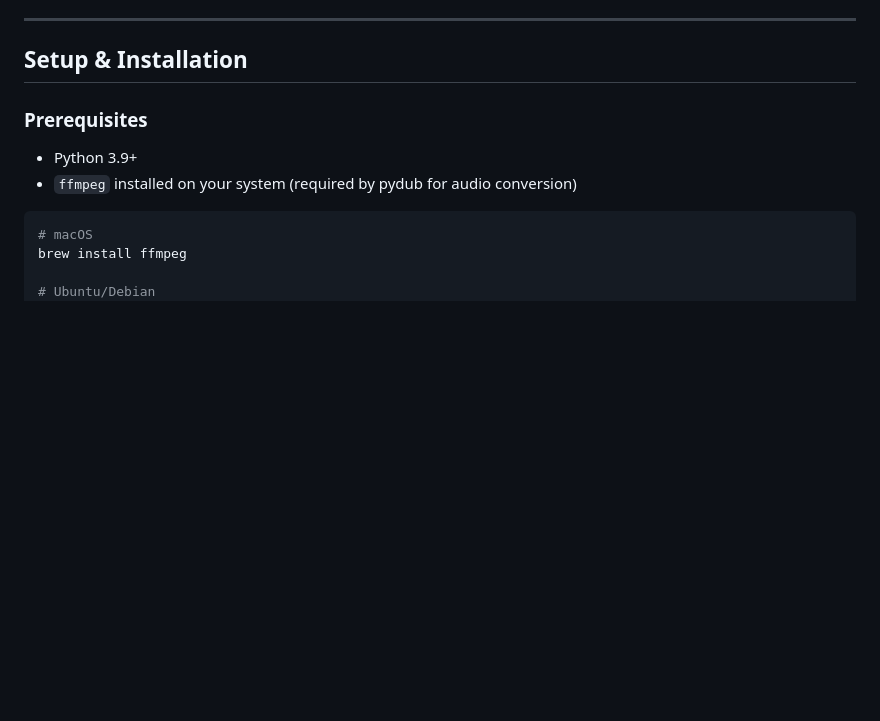
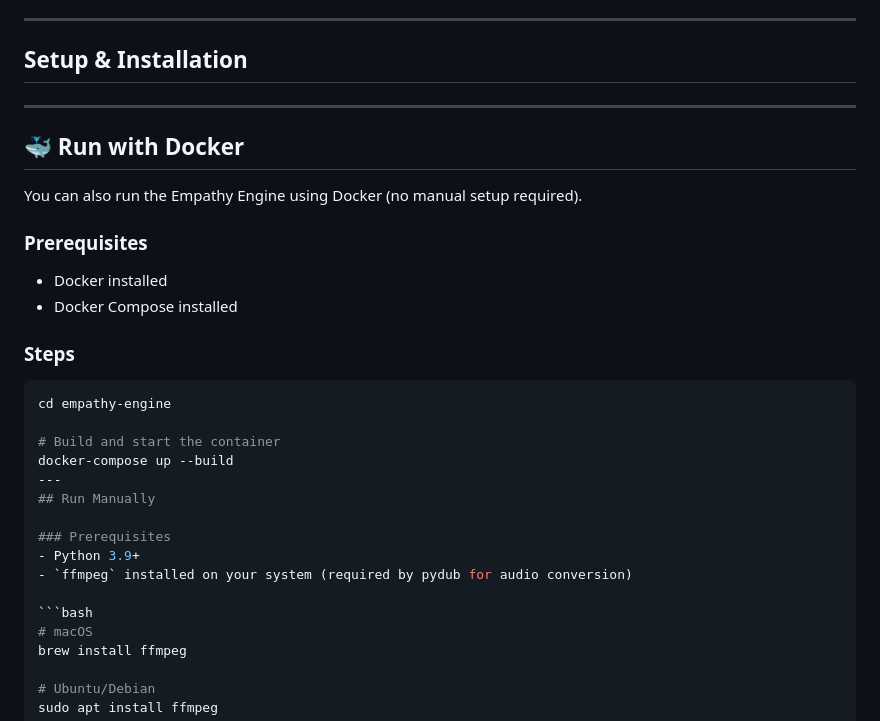
Before and after one commit to Kishore112201035/Empathy-Engine-Text-to-Ai-Voice-with-Emotion-, a Markdown page: README.md, the part around the change. Drawn GitHub-style; blank space fills up the shorter version.

Commit message:
Add Docker run instructions to README
Added Docker setup instructions for running the Empathy Engine.

````diff
--- a/README.md
+++ b/README.md
@@ -77,6 +77,26 @@ Input Text
 ---
 
 ## Setup & Installation
+
+---
+
+## 🐳 Run with Docker
+
+You can also run the Empathy Engine using Docker (no manual setup required).
+
+### Prerequisites
+- Docker installed
+- Docker Compose installed
+
+### Steps
+
+```bash
+cd empathy-engine
+
+# Build and start the container
+docker-compose up --build
+---
+## Run Manually
 
 ### Prerequisites
 - Python 3.9+
````
